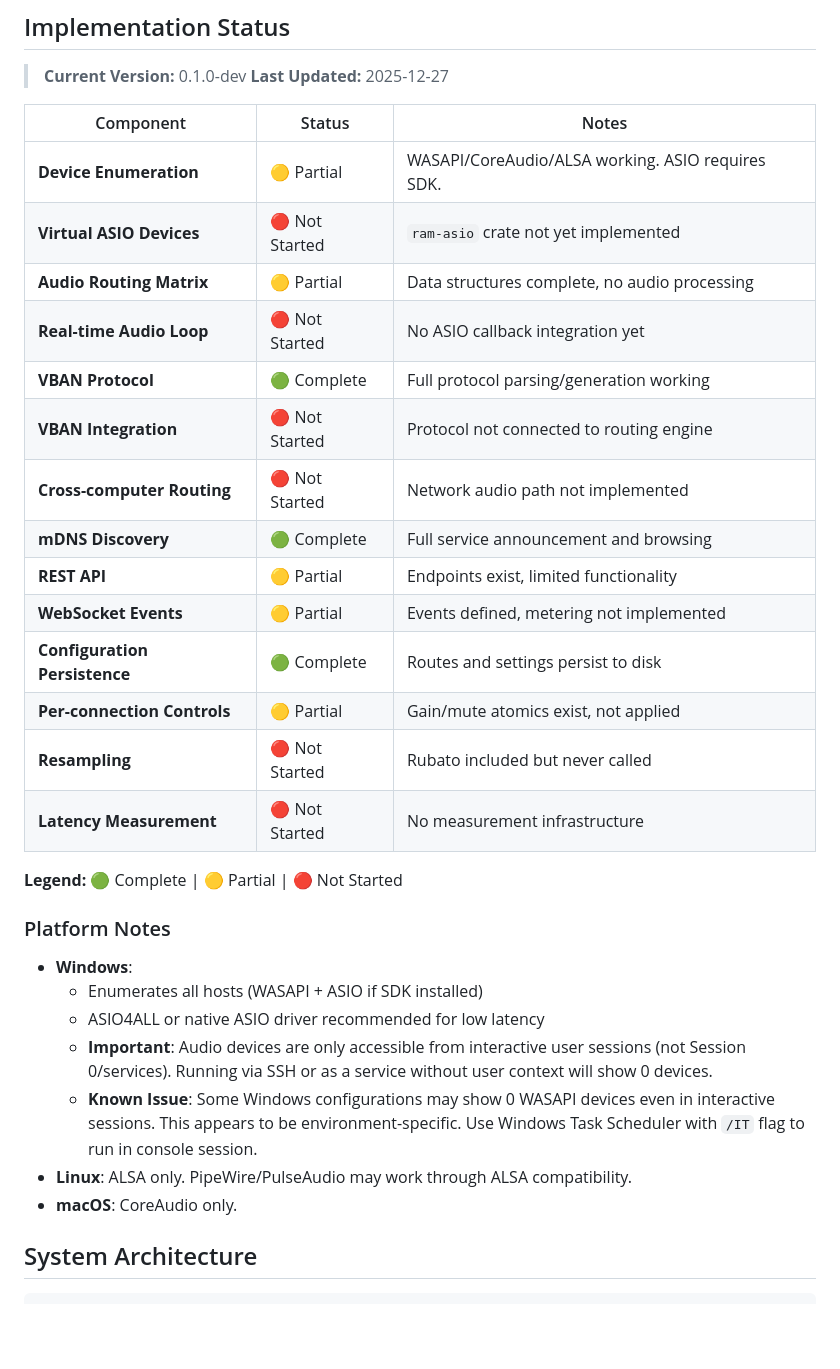
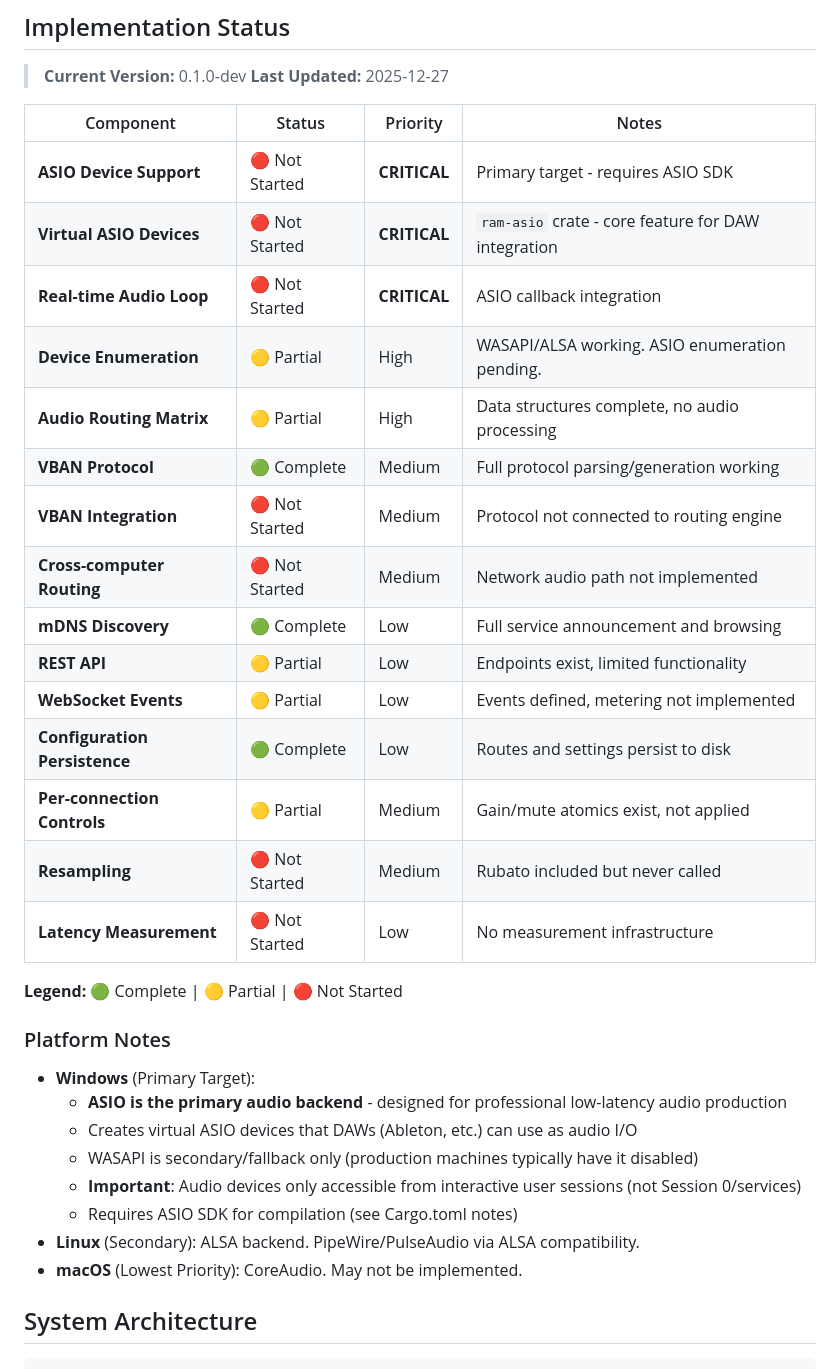
Before and after one commit to zbynekdrlik/audiomatrix, a Markdown page: ARCHITECTURE.md, the part around the change. Rendered like a GitHub page; blank space fills up the shorter version.

Commit message:
docs(arch): prioritize Windows ASIO as primary target
- Windows + ASIO is the primary target platform
- Virtual ASIO devices for DAW integration is the core feature
- WASAPI is secondary (production machines have it disabled)
- Linux secondary, macOS lowest priority (may not implement)
- Added Priority column to implementation status table
- ASIO support, Virtual ASIO devices, and real-time loop are CRITICAL

🤖 Generated with [Claude Code](https://claude.com/claude-code)

Co-Authored-By: Claude Opus 4.5 <noreply@anthropic.com>

```diff
--- a/ARCHITECTURE.md
+++ b/ARCHITECTURE.md
@@ -16,34 +16,36 @@ A Dante-like audio routing system built in Rust, providing unified control over
 > **Current Version:** 0.1.0-dev
 > **Last Updated:** 2025-12-27
 
-| Component | Status | Notes |
-|-----------|--------|-------|
-| **Device Enumeration** | 🟡 Partial | WASAPI/CoreAudio/ALSA working. ASIO requires SDK. |
-| **Virtual ASIO Devices** | 🔴 Not Started | `ram-asio` crate not yet implemented |
-| **Audio Routing Matrix** | 🟡 Partial | Data structures complete, no audio processing |
-| **Real-time Audio Loop** | 🔴 Not Started | No ASIO callback integration yet |
-| **VBAN Protocol** | 🟢 Complete | Full protocol parsing/generation working |
-| **VBAN Integration** | 🔴 Not Started | Protocol not connected to routing engine |
-| **Cross-computer Routing** | 🔴 Not Started | Network audio path not implemented |
-| **mDNS Discovery** | 🟢 Complete | Full service announcement and browsing |
-| **REST API** | 🟡 Partial | Endpoints exist, limited functionality |
-| **WebSocket Events** | 🟡 Partial | Events defined, metering not implemented |
-| **Configuration Persistence** | 🟢 Complete | Routes and settings persist to disk |
-| **Per-connection Controls** | 🟡 Partial | Gain/mute atomics exist, not applied |
-| **Resampling** | 🔴 Not Started | Rubato included but never called |
-| **Latency Measurement** | 🔴 Not Started | No measurement infrastructure |
+| Component | Status | Priority | Notes |
+|-----------|--------|----------|-------|
+| **ASIO Device Support** | 🔴 Not Started | **CRITICAL** | Primary target - requires ASIO SDK |
+| **Virtual ASIO Devices** | 🔴 Not Started | **CRITICAL** | `ram-asio` crate - core feature for DAW integration |
+| **Real-time Audio Loop** | 🔴 Not Started | **CRITICAL** | ASIO callback integration |
+| **Device Enumeration** | 🟡 Partial | High | WASAPI/ALSA working. ASIO enumeration pending. |
+| **Audio Routing Matrix** | 🟡 Partial | High | Data structures complete, no audio processing |
+| **VBAN Protocol** | 🟢 Complete | Medium | Full protocol parsing/generation working |
+| **VBAN Integration** | 🔴 Not Started | Medium | Protocol not connected to routing engine |
+| **Cross-computer Routing** | 🔴 Not Started | Medium | Network audio path not implemented |
+| **mDNS Discovery** | 🟢 Complete | Low | Full service announcement and browsing |
+| **REST API** | 🟡 Partial | Low | Endpoints exist, limited functionality |
+| **WebSocket Events** | 🟡 Partial | Low | Events defined, metering not implemented |
+| **Configuration Persistence** | 🟢 Complete | Low | Routes and settings persist to disk |
+| **Per-connection Controls** | 🟡 Partial | Medium | Gain/mute atomics exist, not applied |
+| **Resampling** | 🔴 Not Started | Medium | Rubato included but never called |
+| **Latency Measurement** | 🔴 Not Started | Low | No measurement infrastructure |
 
 **Legend:** 🟢 Complete | 🟡 Partial | 🔴 Not Started
 
 ### Platform Notes
 
-- **Windows**:
-  - Enumerates all hosts (WASAPI + ASIO if SDK installed)
-  - ASIO4ALL or native ASIO driver recommended for low latency
-  - **Important**: Audio devices are only accessible from interactive user sessions (not Session 0/services). Running via SSH or as a service without user context will show 0 devices.
-  - **Known Issue**: Some Windows configurations may show 0 WASAPI devices even in interactive sessions. This appears to be environment-specific. Use Windows Task Scheduler with `/IT` flag to run in console session.
-- **Linux**: ALSA only. PipeWire/PulseAudio may work through ALSA compatibility.
-- **macOS**: CoreAudio only.
+- **Windows** (Primary Target):
+  - **ASIO is the primary audio backend** - designed for professional low-latency audio production
+  - Creates virtual ASIO devices that DAWs (Ableton, etc.) can use as audio I/O
+  - WASAPI is secondary/fallback only (production machines typically have it disabled)
+  - **Important**: Audio devices only accessible from interactive user sessions (not Session 0/services)
+  - Requires ASIO SDK for compilation (see Cargo.toml notes)
+- **Linux** (Secondary): ALSA backend. PipeWire/PulseAudio via ALSA compatibility.
+- **macOS** (Lowest Priority): CoreAudio. May not be implemented.
 
 ## System Architecture
 
```
